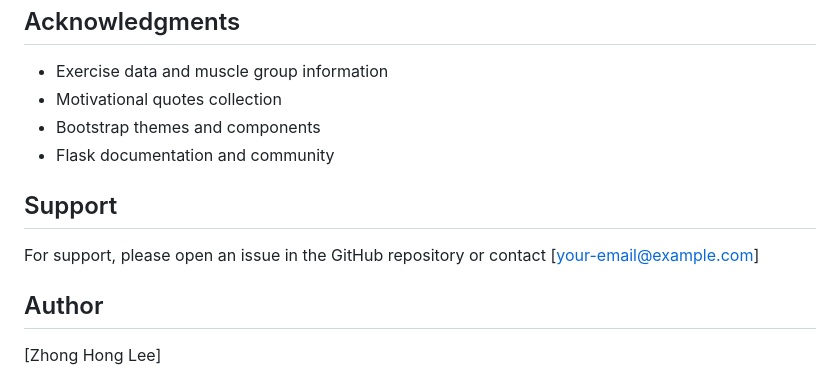
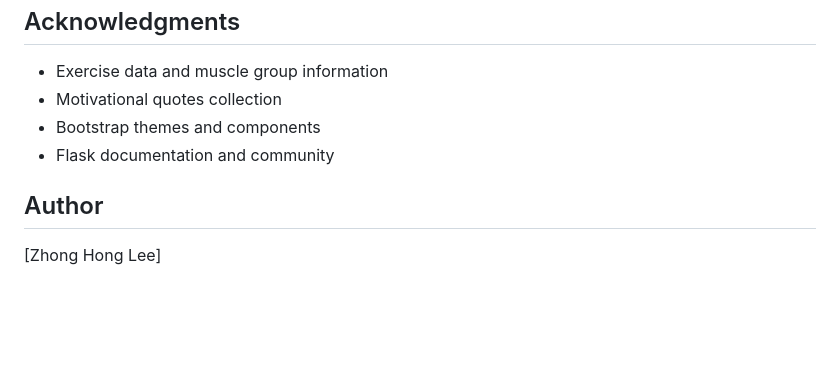
Before and after one commit to Zhonghong99/fitness_tracker, a Markdown page: README.md, the part around the change. Drawn GitHub-style; blank space fills up the shorter version.

```diff
--- a/README.md
+++ b/README.md
@@ -161,10 +161,6 @@ This project is licensed under the MIT License - see the LICENSE file for detail
 - Bootstrap themes and components
 - Flask documentation and community
 
-## Support
-
-For support, please open an issue in the GitHub repository or contact [your-email@example.com]
-
 ## Author
 
 [Zhong Hong Lee]
```
